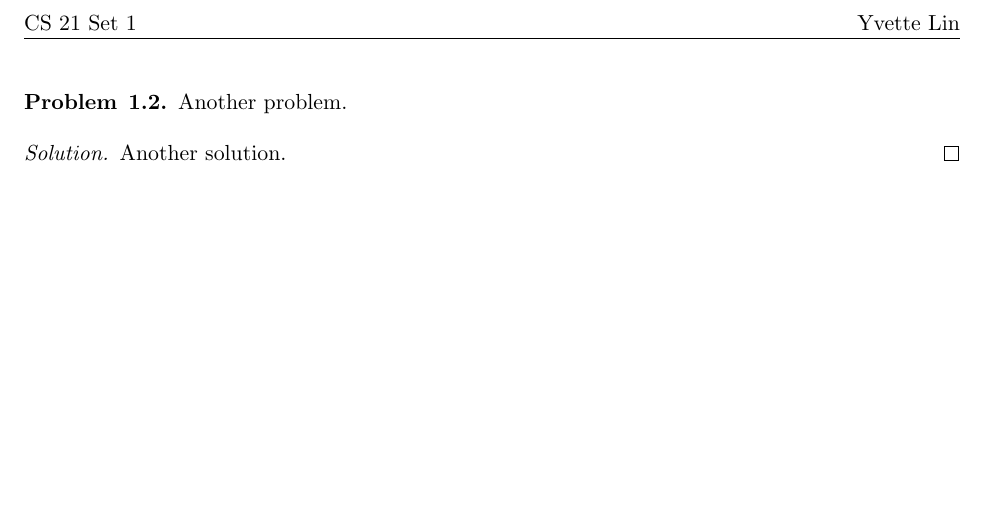
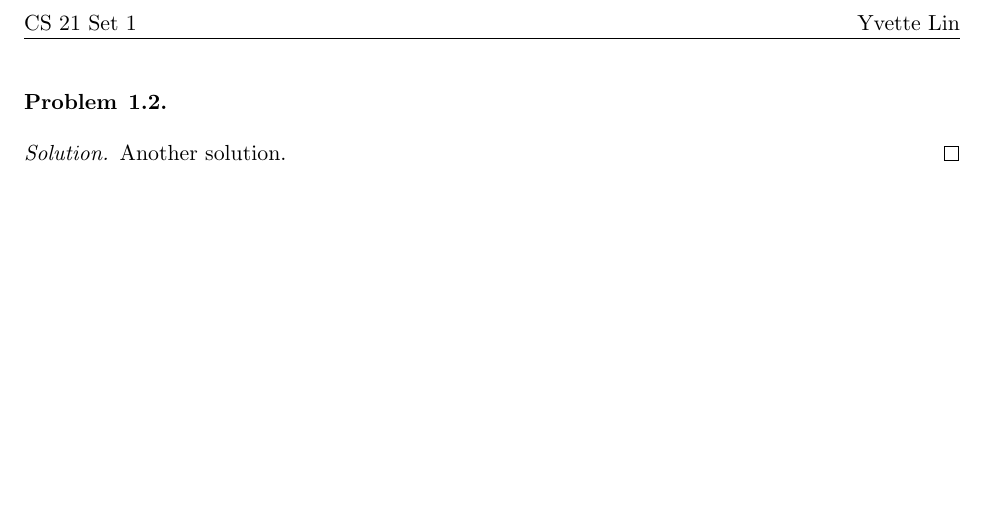
Before and after one commit to yvette256/latex-template, a LaTeX document (set.tex): part of page 2 of 2, cut so that both start at the same text. Compiled offline with pdfLaTeX.

Commit message:
Add shortcut command to add problem to set

```diff
--- a/set.tex
+++ b/set.tex
@@ -44,6 +44,8 @@
 \newenvironment{problem}[2][Problem]{\begin{trivlist} \item[\hskip \labelsep {\bfseries #1}\hskip \labelsep {\bfseries #2.}]}{\end{trivlist}}
 \newenvironment{solution}{\begin{proof}[Solution]}{\end{proof}}
 
+\newcommand{\prob}[1]{\begin{problem}{#1}\end{problem}}
+
 \pagestyle{fancy}
 \fancyhf{}
 \lhead{\class\ \set}
@@ -76,9 +78,7 @@
 
 \pagebreak
 
-\begin{problem}{1.2}
-    Another problem.
-\end{problem}
+\prob{1.2}
 
 \begin{solution}
     Another solution.
```
